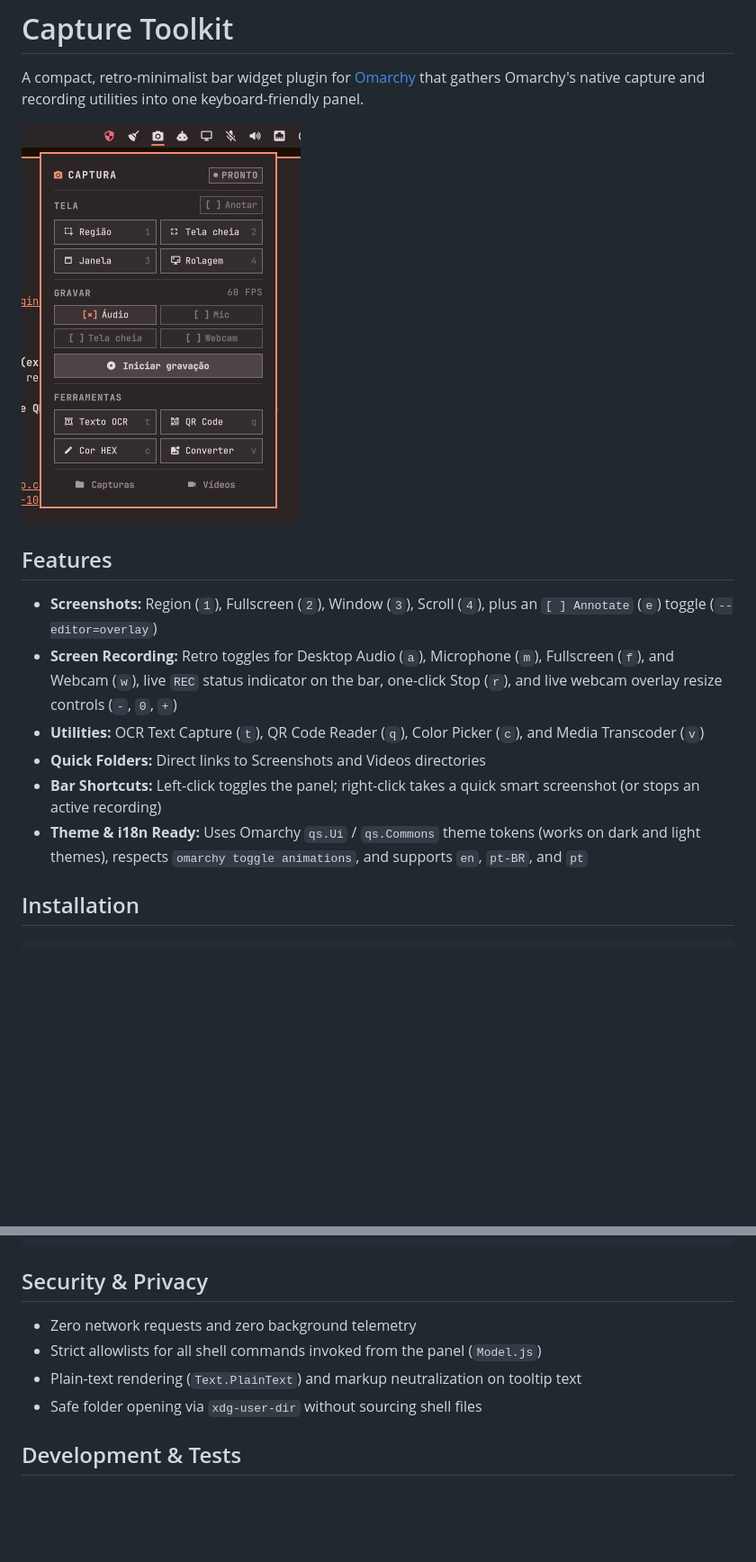
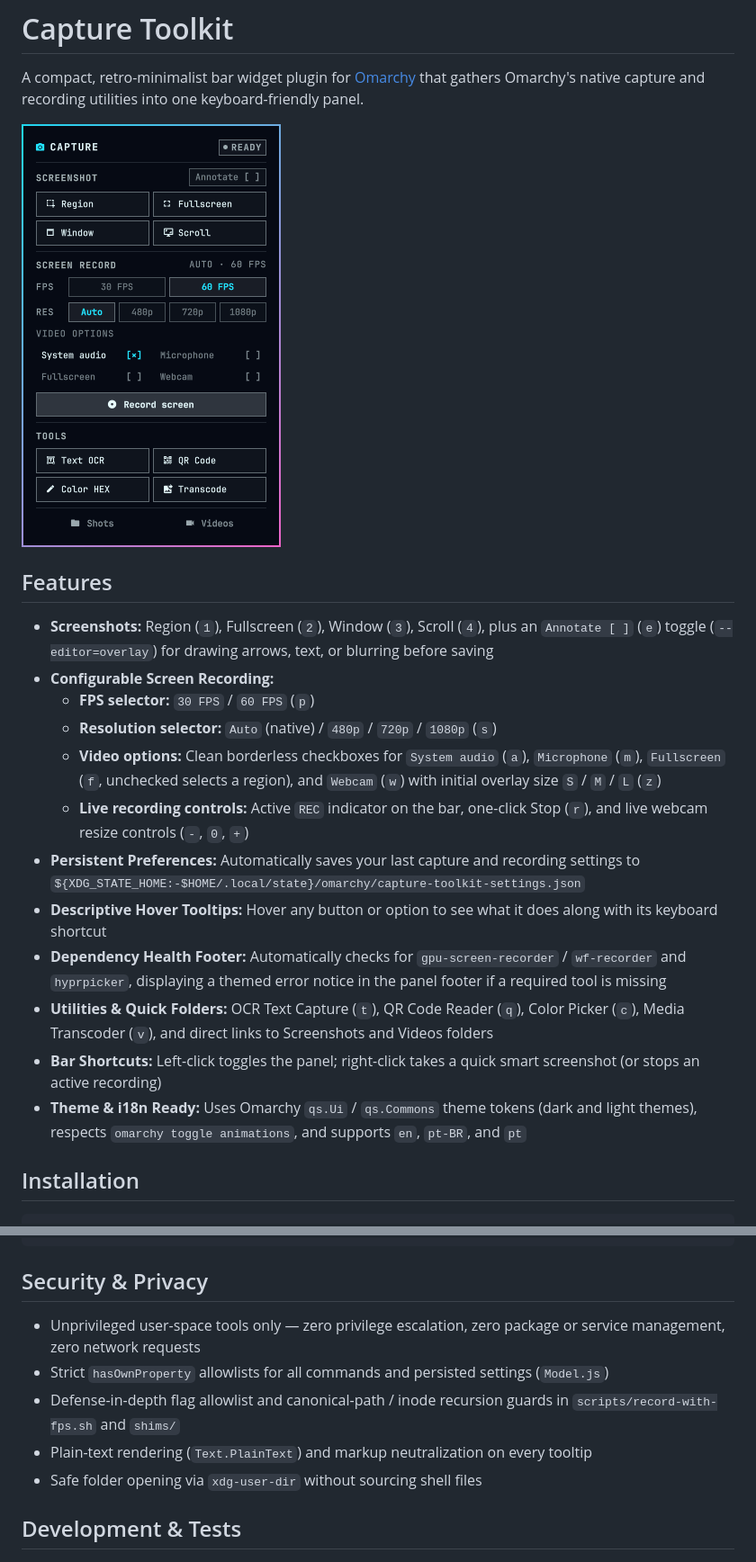
Before and after one commit to ArchGuima/omarchy-capture-toolkit, a Markdown page: README.md, 2 parts joined by grey strips. Shown at 90% size. GitHub-like rendering; pictures changed too: preview.png; blank space fills up the shorter version.

Commit message:
Release v1.1.0: configurable FPS/resolution, cleaner layout, hover tooltips, dependency check

```diff
--- a/README.md
+++ b/README.md
@@ -6,12 +6,18 @@ A compact, retro-minimalist bar widget plugin for [Omarchy](https://omarchy.org/
 
 ## Features
 
-- **Screenshots:** Region (`1`), Fullscreen (`2`), Window (`3`), Scroll (`4`), plus an `[ ] Annotate` (`e`) toggle (`--editor=overlay`)
-- **Screen Recording:** Retro toggles for Desktop Audio (`a`), Microphone (`m`), Fullscreen (`f`), and Webcam (`w`), live `REC` status indicator on the bar, one-click Stop (`r`), and live webcam overlay resize controls (`-`, `0`, `+`)
-- **Utilities:** OCR Text Capture (`t`), QR Code Reader (`q`), Color Picker (`c`), and Media Transcoder (`v`)
-- **Quick Folders:** Direct links to Screenshots and Videos directories
+- **Screenshots:** Region (`1`), Fullscreen (`2`), Window (`3`), Scroll (`4`), plus an `Annotate [ ]` (`e`) toggle (`--editor=overlay`) for drawing arrows, text, or blurring before saving
+- **Configurable Screen Recording:**
+  - **FPS selector:** `30 FPS` / `60 FPS` (`p`)
+  - **Resolution selector:** `Auto` (native) / `480p` / `720p` / `1080p` (`s`)
+  - **Video options:** Clean borderless checkboxes for `System audio` (`a`), `Microphone` (`m`), `Fullscreen` (`f`, unchecked selects a region), and `Webcam` (`w`) with initial overlay size `S` / `M` / `L` (`z`)
+  - **Live recording controls:** Active `REC` indicator on the bar, one-click Stop (`r`), and live webcam resize controls (`-`, `0`, `+`)
+- **Persistent Preferences:** Automatically saves your last capture and recording settings to `${XDG_STATE_HOME:-$HOME/.local/state}/omarchy/capture-toolkit-settings.json`
+- **Descriptive Hover Tooltips:** Hover any button or option to see what it does along with its keyboard shortcut
+- **Dependency Health Footer:** Automatically checks for `gpu-screen-recorder` / `wf-recorder` and `hyprpicker`, displaying a themed error notice in the panel footer if a required tool is missing
+- **Utilities & Quick Folders:** OCR Text Capture (`t`), QR Code Reader (`q`), Color Picker (`c`), Media Transcoder (`v`), and direct links to Screenshots and Videos folders
 - **Bar Shortcuts:** Left-click toggles the panel; right-click takes a quick smart screenshot (or stops an active recording)
-- **Theme & i18n Ready:** Uses Omarchy `qs.Ui` / `qs.Commons` theme tokens (works on dark and light themes), respects `omarchy toggle animations`, and supports `en`, `pt-BR`, and `pt`
+- **Theme & i18n Ready:** Uses Omarchy `qs.Ui` / `qs.Commons` theme tokens (dark and light themes), respects `omarchy toggle animations`, and supports `en`, `pt-BR`, and `pt`
 
 ## Installation
 
@@ -59,9 +69,10 @@ o.bind("SUPER + ALT + C", "Capture Toolkit", { panel = "archguima.capture-toolki
 
 ## Security & Privacy
 
-- Zero network requests and zero background telemetry
-- Strict allowlists for all shell commands invoked from the panel (`Model.js`)
-- Plain-text rendering (`Text.PlainText`) and markup neutralization on tooltip text
+- Unprivileged user-space tools only — zero privilege escalation, zero package or service management, zero network requests
+- Strict `hasOwnProperty` allowlists for all commands and persisted settings (`Model.js`)
+- Defense-in-depth flag allowlist and canonical-path / inode recursion guards in `scripts/record-with-fps.sh` and `shims/`
+- Plain-text rendering (`Text.PlainText`) and markup neutralization on every tooltip
 - Safe folder opening via `xdg-user-dir` without sourcing shell files
 
 ## Development & Tests
```
Also changed, not shown: other parts of README.md (+7 -3 lines), 10 other files.
